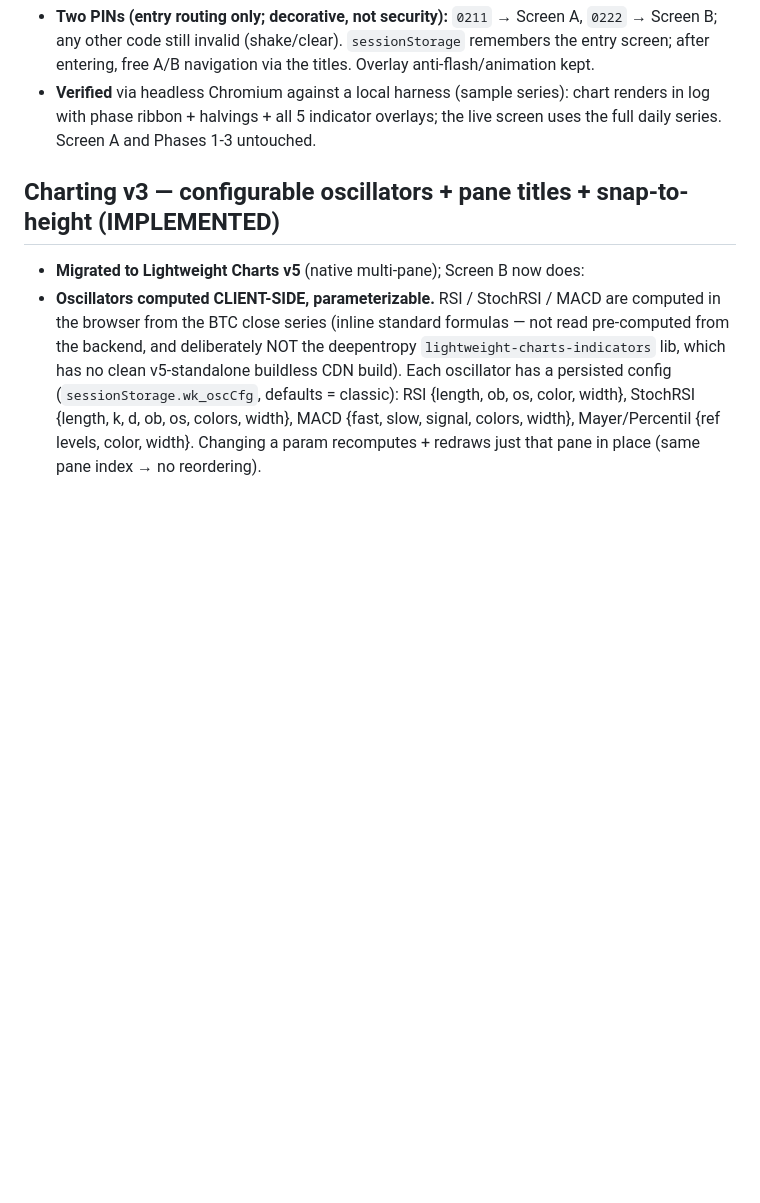
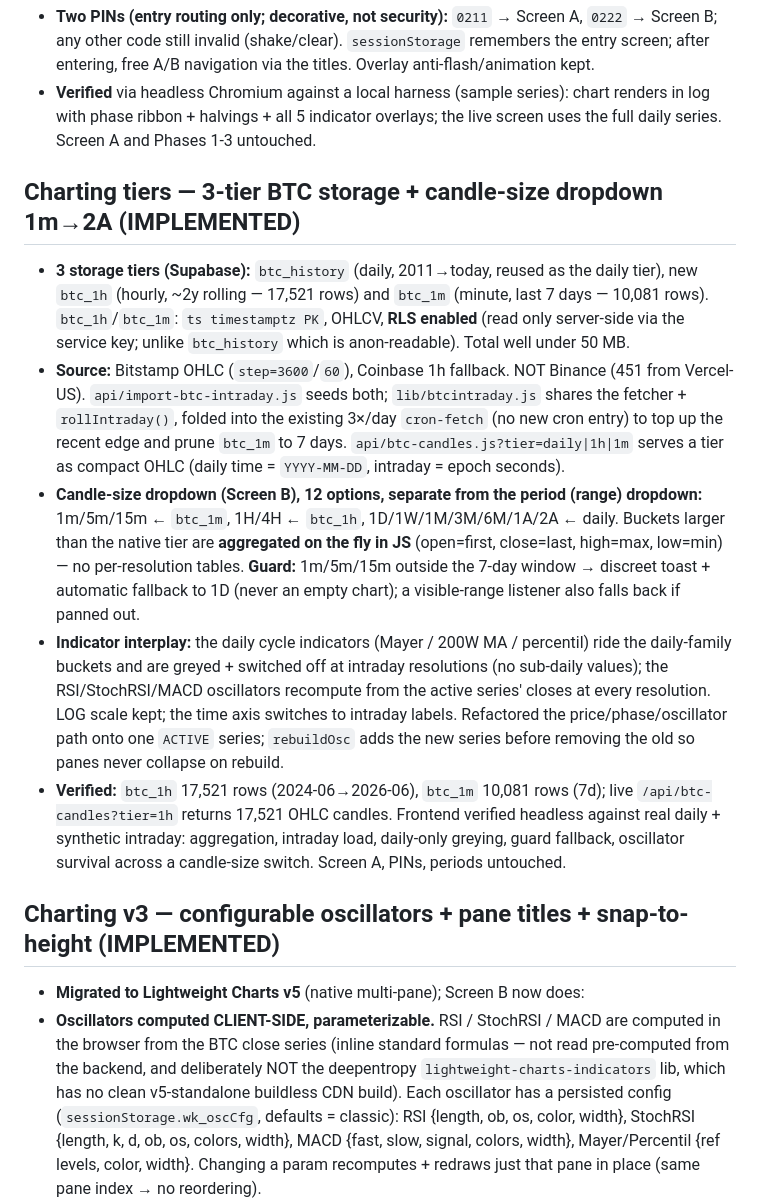
Before and after one commit to elborrachudo/bestbuy, a Markdown page: DECISIONS.md, the part around the change. GitHub-like rendering; blank space fills up the shorter version.

Commit message:
docs: document 3-tier BTC charting storage + candle-size dropdown
Co-Authored-By: Claude Opus 4.8 <noreply@anthropic.com>
Claude-Session: https://claude.ai/code/session_019EHiXDynwmJh6RHTvyWBCN

```diff
--- a/DECISIONS.md
+++ b/DECISIONS.md
@@ -332,6 +332,32 @@ noted it here.
   log with phase ribbon + halvings + all 5 indicator overlays; the live screen uses the full
   daily series. Screen A and Phases 1-3 untouched.
 
+## Charting tiers — 3-tier BTC storage + candle-size dropdown 1m→2A (IMPLEMENTED)
+- **3 storage tiers (Supabase):** `btc_history` (daily, 2011→today, reused as the daily tier),
+  new `btc_1h` (hourly, ~2y rolling — 17,521 rows) and `btc_1m` (minute, last 7 days — 10,081
+  rows). `btc_1h`/`btc_1m`: `ts timestamptz PK`, OHLCV, **RLS enabled** (read only server-side via
+  the service key; unlike `btc_history` which is anon-readable). Total well under 50 MB.
+- **Source:** Bitstamp OHLC (`step=3600`/`60`), Coinbase 1h fallback. NOT Binance (451 from
+  Vercel-US). `api/import-btc-intraday.js` seeds both; `lib/btcintraday.js` shares the fetcher +
+  `rollIntraday()`, folded into the existing 3×/day `cron-fetch` (no new cron entry) to top up the
+  recent edge and prune `btc_1m` to 7 days. `api/btc-candles.js?tier=daily|1h|1m` serves a tier as
+  compact OHLC (daily time = `YYYY-MM-DD`, intraday = epoch seconds).
+- **Candle-size dropdown (Screen B), 12 options, separate from the period (range) dropdown:**
+  1m/5m/15m ← `btc_1m`, 1H/4H ← `btc_1h`, 1D/1W/1M/3M/6M/1A/2A ← daily. Buckets larger than the
+  native tier are **aggregated on the fly in JS** (open=first, close=last, high=max, low=min) — no
+  per-resolution tables. **Guard:** 1m/5m/15m outside the 7-day window → discreet toast + automatic
+  fallback to 1D (never an empty chart); a visible-range listener also falls back if panned out.
+- **Indicator interplay:** the daily cycle indicators (Mayer / 200W MA / percentil) ride the
+  daily-family buckets and are greyed + switched off at intraday resolutions (no sub-daily values);
+  the RSI/StochRSI/MACD oscillators recompute from the active series' closes at every resolution.
+  LOG scale kept; the time axis switches to intraday labels. Refactored the price/phase/oscillator
+  path onto one `ACTIVE` series; `rebuildOsc` adds the new series before removing the old so panes
+  never collapse on rebuild.
+- **Verified:** `btc_1h` 17,521 rows (2024-06→2026-06), `btc_1m` 10,081 rows (7d); live
+  `/api/btc-candles?tier=1h` returns 17,521 OHLC candles. Frontend verified headless against real
+  daily + synthetic intraday: aggregation, intraday load, daily-only greying, guard fallback,
+  oscillator survival across a candle-size switch. Screen A, PINs, periods untouched.
+
 ## Charting v3 — configurable oscillators + pane titles + snap-to-height (IMPLEMENTED)
 - **Migrated to Lightweight Charts v5** (native multi-pane); Screen B now does:
 - **Oscillators computed CLIENT-SIDE, parameterizable.** RSI / StochRSI / MACD are computed in
```
